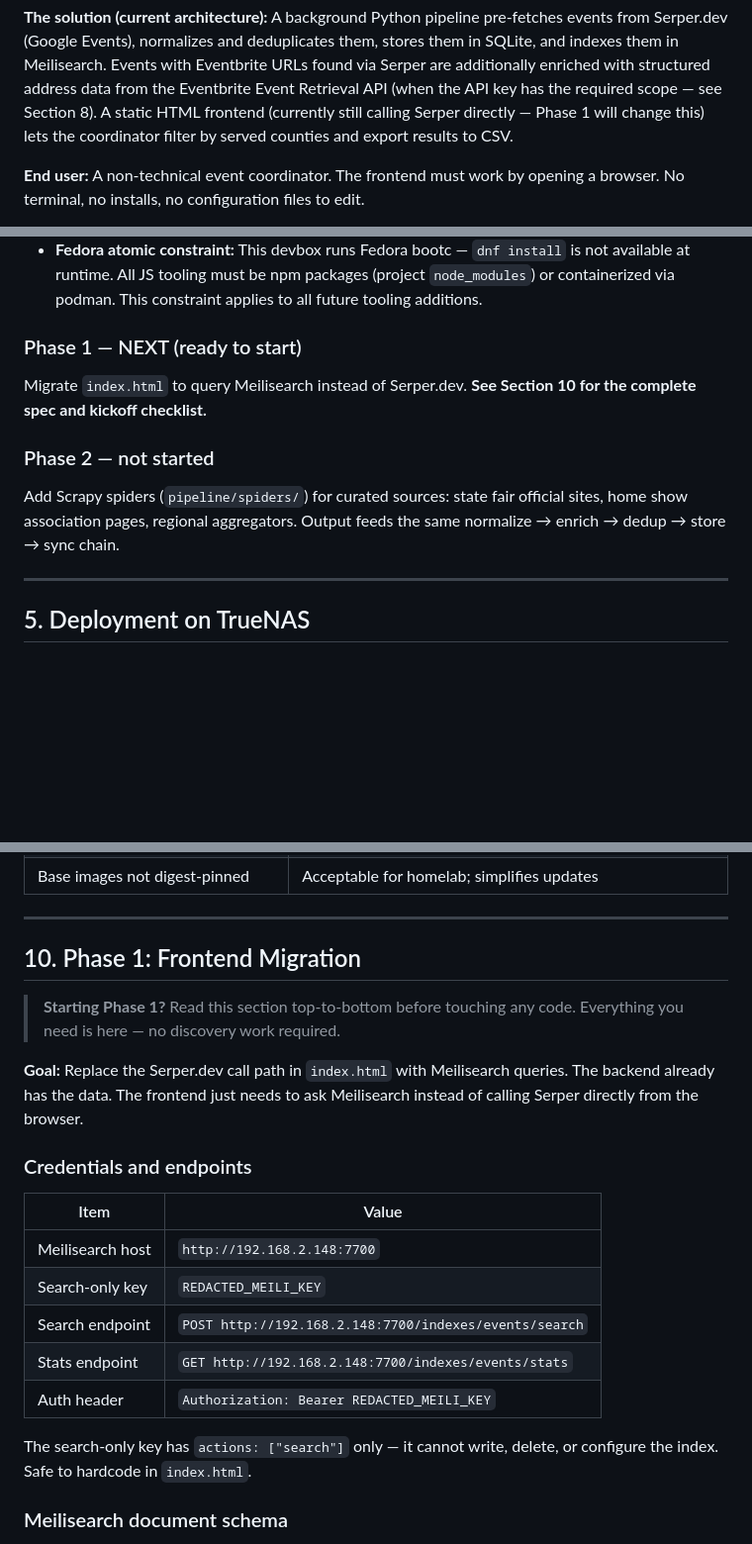
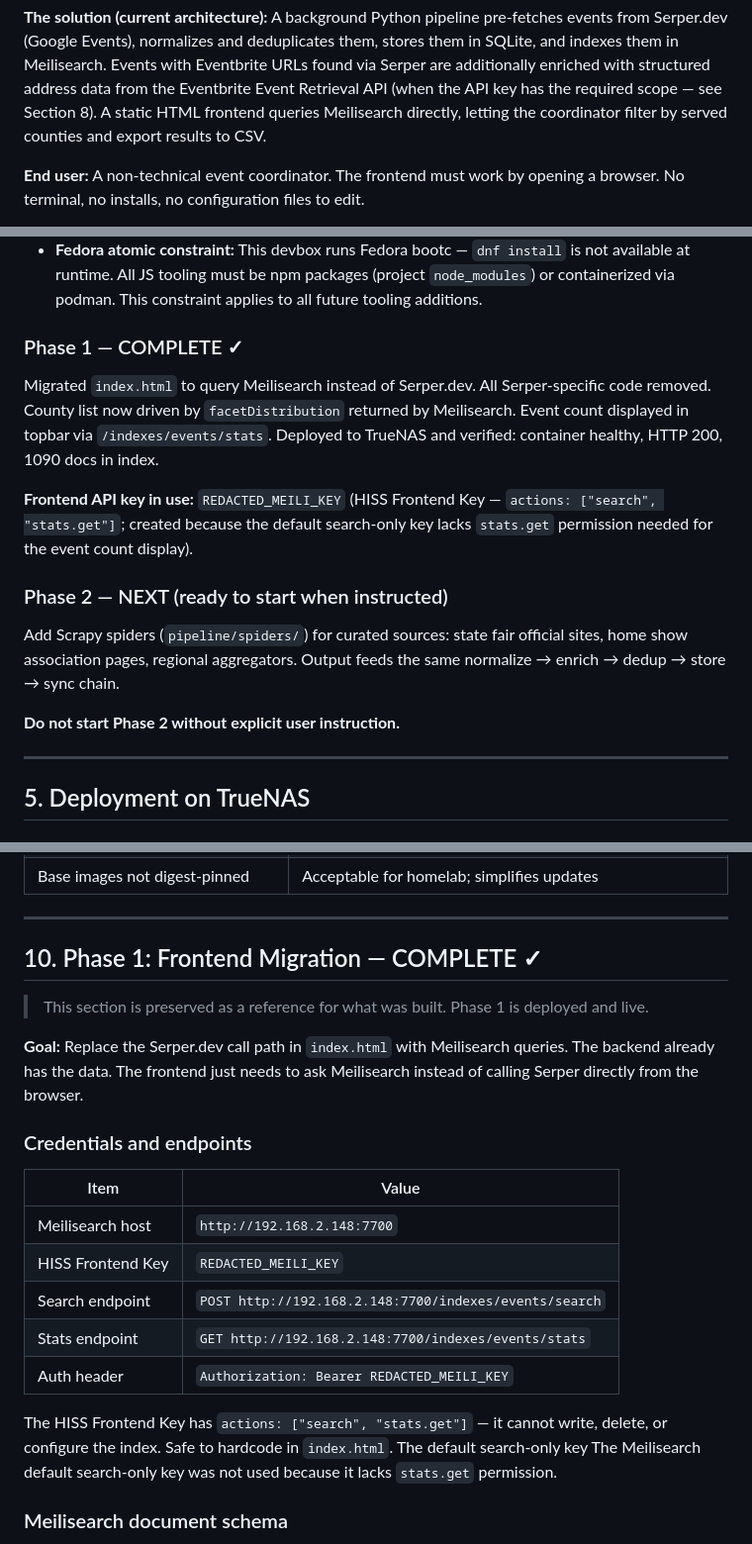
Before and after one commit to distantgeek/Home-Improvement-Search-System, a Markdown page: AGENTS.md, 3 parts joined by grey strips. Shown at 99% size. Rendered like a GitHub page; blank space fills up the shorter version.

Commit message:
docs: mark Phase 1 complete in AGENTS.md
Phase 1 (Serper → Meilisearch frontend migration) is deployed and
verified on TrueNAS: container healthy, HTTP 200, 1090 docs in index.

Updates:
- Phase 1 → COMPLETE ✓ with deployment notes and HISS Frontend Key
- Phase 2 → NEXT (ready to start when instructed)
- Remove stale Serper-direct references in architecture description,
  repo layout comment, and Phase 0 epilogue
- Correct index event count (980+ → 1090+)
- Replace old default search-only key (39adc8...) with HISS Frontend
  Key (7f7d23...) throughout Section 10
- Add "Do not start Phase 2 without explicit instruction" to Phase 2 entry

```diff
--- a/AGENTS.md
+++ b/AGENTS.md
@@ -22,8 +22,8 @@ from Serper.dev (Google Events), normalizes and deduplicates them, stores them i
 and indexes them in Meilisearch. Events with Eventbrite URLs found via Serper are
 additionally enriched with structured address data from the Eventbrite Event Retrieval
 API (when the API key has the required scope — see Section 8). A static HTML frontend
-(currently still calling Serper directly — Phase 1 will change this) lets the coordinator
-filter by served counties and export results to CSV.
+queries Meilisearch directly, letting the coordinator filter by served counties and export
+results to CSV.
 
 **End user:** A non-technical event coordinator. The frontend must work by opening a
 browser. No terminal, no installs, no configuration files to edit.
@@ -243,16 +240,24 @@ Committed as `00b55f4` on `main`.
   available at runtime. All JS tooling must be npm packages (project `node_modules`) or
   containerized via podman. This constraint applies to all future tooling additions.
 
-### Phase 1 — NEXT (ready to start)
+### Phase 1 — COMPLETE ✓
 
-Migrate `index.html` to query Meilisearch instead of Serper.dev.
-**See Section 10 for the complete spec and kickoff checklist.**
+Migrated `index.html` to query Meilisearch instead of Serper.dev.
+All Serper-specific code removed. County list now driven by `facetDistribution` returned
+by Meilisearch. Event count displayed in topbar via `/indexes/events/stats`.
+Deployed to TrueNAS and verified: container healthy, HTTP 200, 1090 docs in index.
 
-### Phase 2 — not started
+**Frontend API key in use:** `REDACTED_MEILI_KEY`
+(HISS Frontend Key — `actions: ["search", "stats.get"]`; created because the default
+search-only key lacks `stats.get` permission needed for the event count display).
+
+### Phase 2 — NEXT (ready to start when instructed)
 
 Add Scrapy spiders (`pipeline/spiders/`) for curated sources: state fair official sites,
 home show association pages, regional aggregators. Output feeds the same normalize →
 enrich → dedup → store → sync chain.
+
+**Do not start Phase 2 without explicit user instruction.**
 
 ---
 
@@ -611,10 +616,9 @@ city-to-county lookups. Edit here when adding new states or event types.
 
 ---
 
-## 10. Phase 1: Frontend Migration
+## 10. Phase 1: Frontend Migration — COMPLETE ✓
 
-> **Starting Phase 1?** Read this section top-to-bottom before touching any code.
-> Everything you need is here — no discovery work required.
+> This section is preserved as a reference for what was built. Phase 1 is deployed and live.
 
 **Goal:** Replace the Serper.dev call path in `index.html` with Meilisearch queries.
 The backend already has the data. The frontend just needs to ask Meilisearch instead of
@@ -625,13 +629,14 @@ calling Serper directly from the browser.
 | Item | Value |
 |---|---|
 | Meilisearch host | `http://192.168.2.148:7700` |
-| Search-only key | `REDACTED_MEILI_KEY` |
+| HISS Frontend Key | `REDACTED_MEILI_KEY` |
 | Search endpoint | `POST http://192.168.2.148:7700/indexes/events/search` |
 | Stats endpoint | `GET http://192.168.2.148:7700/indexes/events/stats` |
 | Auth header | `Authorization: Bearer REDACTED_MEILI_KEY` |
 
-The search-only key has `actions: ["search"]` only — it cannot write, delete, or
-configure the index. Safe to hardcode in `index.html`.
+The HISS Frontend Key has `actions: ["search", "stats.get"]` — it cannot write, delete,
+or configure the index. Safe to hardcode in `index.html`. The default search-only key
+The Meilisearch default search-only key was not used because it lacks `stats.get` permission.
 
 ### Meilisearch document schema
 
```
Also changed, not shown: other parts of AGENTS.md (+2 -5 lines).
